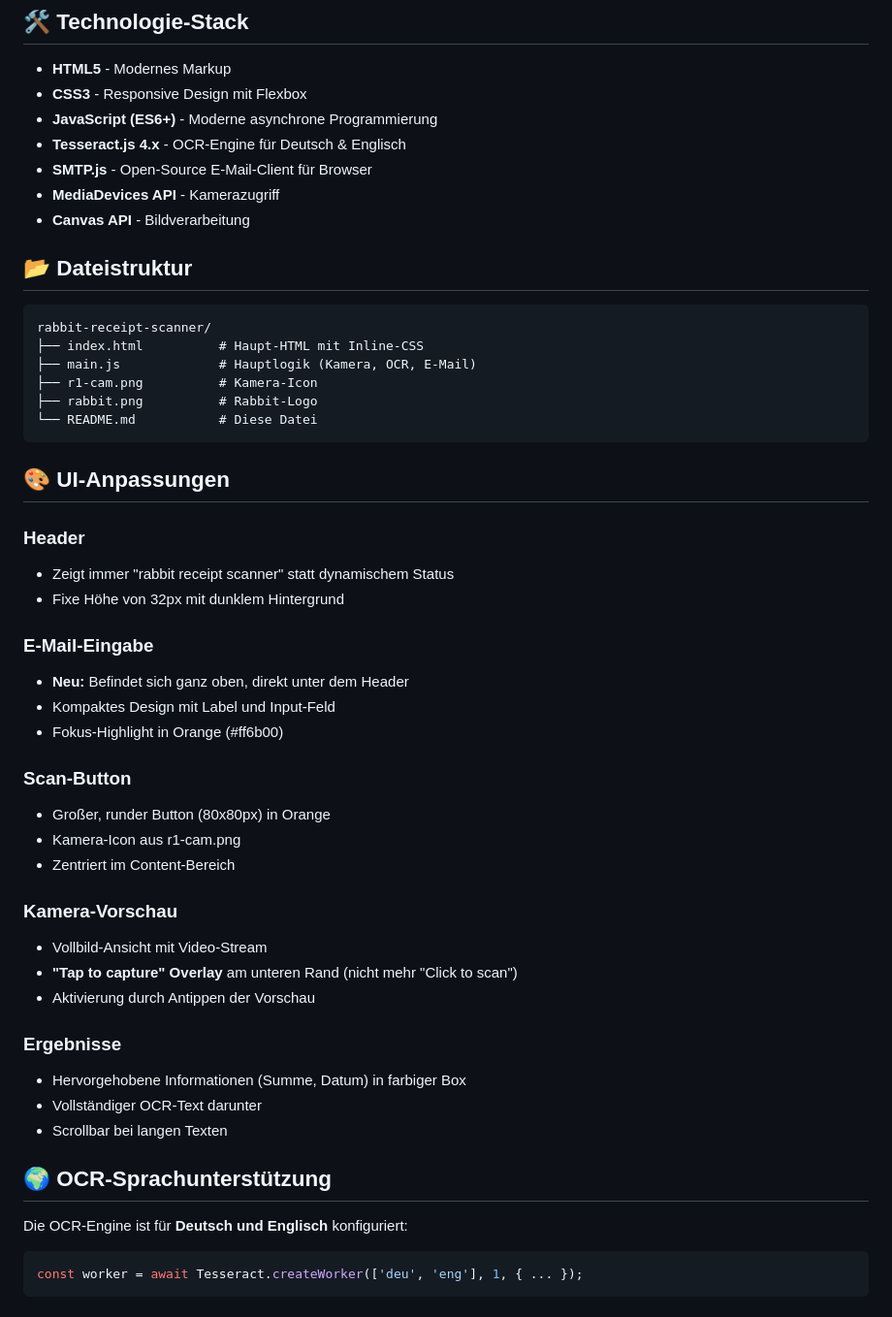
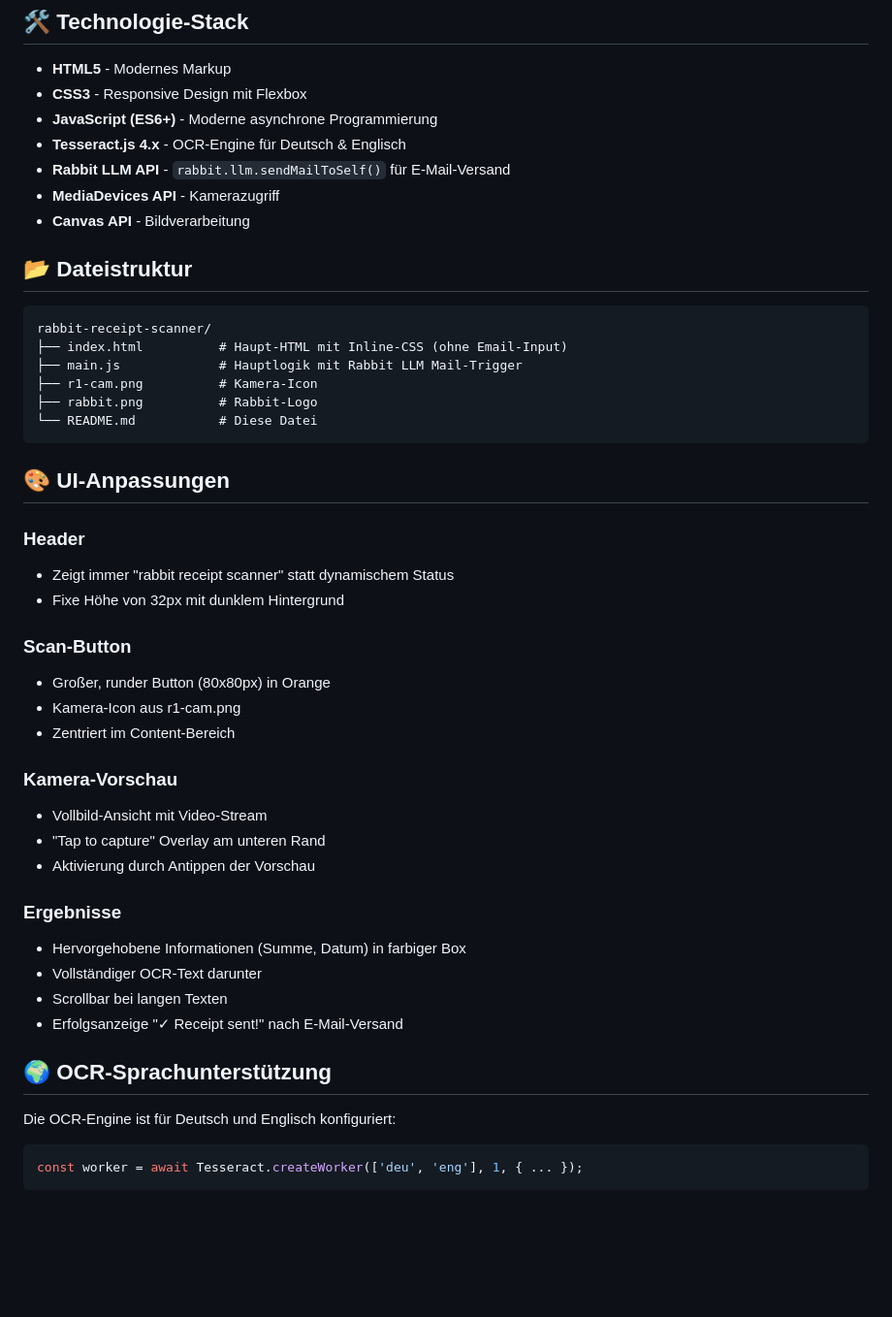
Before and after one commit to atomlabor/rabbit-receipt-scanner, a Markdown page: README.md, the part around one of its changes. Shown at 97% size. GitHub-like rendering; blank space fills up the shorter version.

````diff
--- a/README.md
+++ b/README.md
@@ -83,7 +59,7 @@ Wenn Sie Gmail verwenden:
 - **CSS3** - Responsive Design mit Flexbox
 - **JavaScript (ES6+)** - Moderne asynchrone Programmierung
 - **Tesseract.js 4.x** - OCR-Engine für Deutsch & Englisch
-- **SMTP.js** - Open-Source E-Mail-Client für Browser
+- **Rabbit LLM API** - `rabbit.llm.sendMailToSelf()` für E-Mail-Versand
 - **MediaDevices API** - Kamerazugriff
 - **Canvas API** - Bildverarbeitung
 
@@ -91,8 +67,8 @@ Wenn Sie Gmail verwenden:
 
 ```
 rabbit-receipt-scanner/
-├── index.html          # Haupt-HTML mit Inline-CSS
-├── main.js             # Hauptlogik (Kamera, OCR, E-Mail)
+├── index.html          # Haupt-HTML mit Inline-CSS (ohne Email-Input)
+├── main.js             # Hauptlogik mit Rabbit LLM Mail-Trigger
 ├── r1-cam.png          # Kamera-Icon
 ├── rabbit.png          # Rabbit-Logo
 └── README.md           # Diese Datei
@@ -104,11 +80,6 @@ rabbit-receipt-scanner/
 - Zeigt immer "rabbit receipt scanner" statt dynamischem Status
 - Fixe Höhe von 32px mit dunklem Hintergrund
 
-### E-Mail-Eingabe
-- **Neu:** Befindet sich ganz oben, direkt unter dem Header
-- Kompaktes Design mit Label und Input-Feld
-- Fokus-Highlight in Orange (#ff6b00)
-
 ### Scan-Button
 - Großer, runder Button (80x80px) in Orange
 - Kamera-Icon aus r1-cam.png
@@ -116,17 +87,18 @@ rabbit-receipt-scanner/
 
 ### Kamera-Vorschau
 - Vollbild-Ansicht mit Video-Stream
-- **"Tap to capture" Overlay** am unteren Rand (nicht mehr "Click to scan")
+- "Tap to capture" Overlay am unteren Rand
 - Aktivierung durch Antippen der Vorschau
 
 ### Ergebnisse
 - Hervorgehobene Informationen (Summe, Datum) in farbiger Box
 - Vollständiger OCR-Text darunter
 - Scrollbar bei langen Texten
+- Erfolgsanzeige "✓ Receipt sent!" nach E-Mail-Versand
 
 ## 🌍 OCR-Sprachunterstützung
 
-Die OCR-Engine ist für **Deutsch und Englisch** konfiguriert:
+Die OCR-Engine ist für Deutsch und Englisch konfiguriert:
 
 ```javascript
 const worker = await Tesseract.createWorker(['deu', 'eng'], 1, { ... });
````
Also changed, not shown: other parts of README.md (+45 -61 lines).
